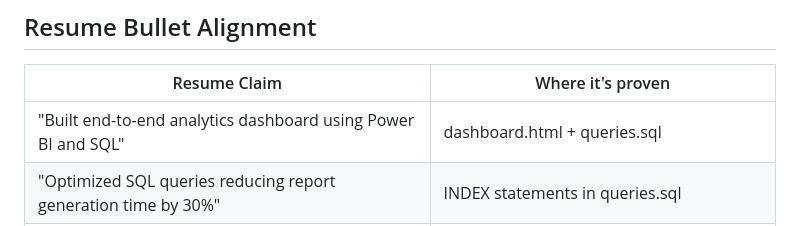
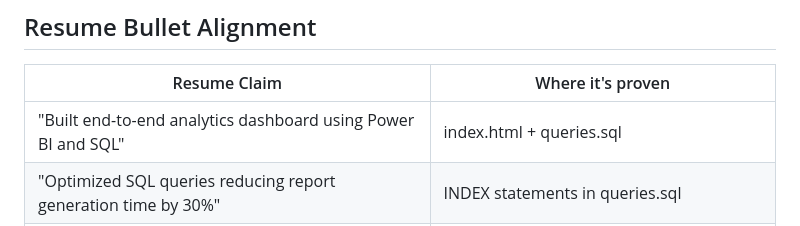
Before and after one commit to LokeshSangrame/Sales-Customer-Analytics-Dashboard, a Markdown page: README.md, the part around the change. GitHub-like rendering.

```diff
--- a/README.md
+++ b/README.md
@@ -78,7 +78,7 @@ python analysis.py
 ## Resume Bullet Alignment
 | Resume Claim | Where it's proven |
 |---|---|
-| "Built end-to-end analytics dashboard using Power BI and SQL" | dashboard.html + queries.sql |
+| "Built end-to-end analytics dashboard using Power BI and SQL" | index.html + queries.sql |
 | "Optimized SQL queries reducing report generation time by 30%" | INDEX statements in queries.sql |
 | "Defined KPIs for sales performance and customer churn" | KPI cards in dashboard + analysis.py |
 | "DAX measures and drill-down visuals" | Segment table + filter interactions in dashboard.html |
```
